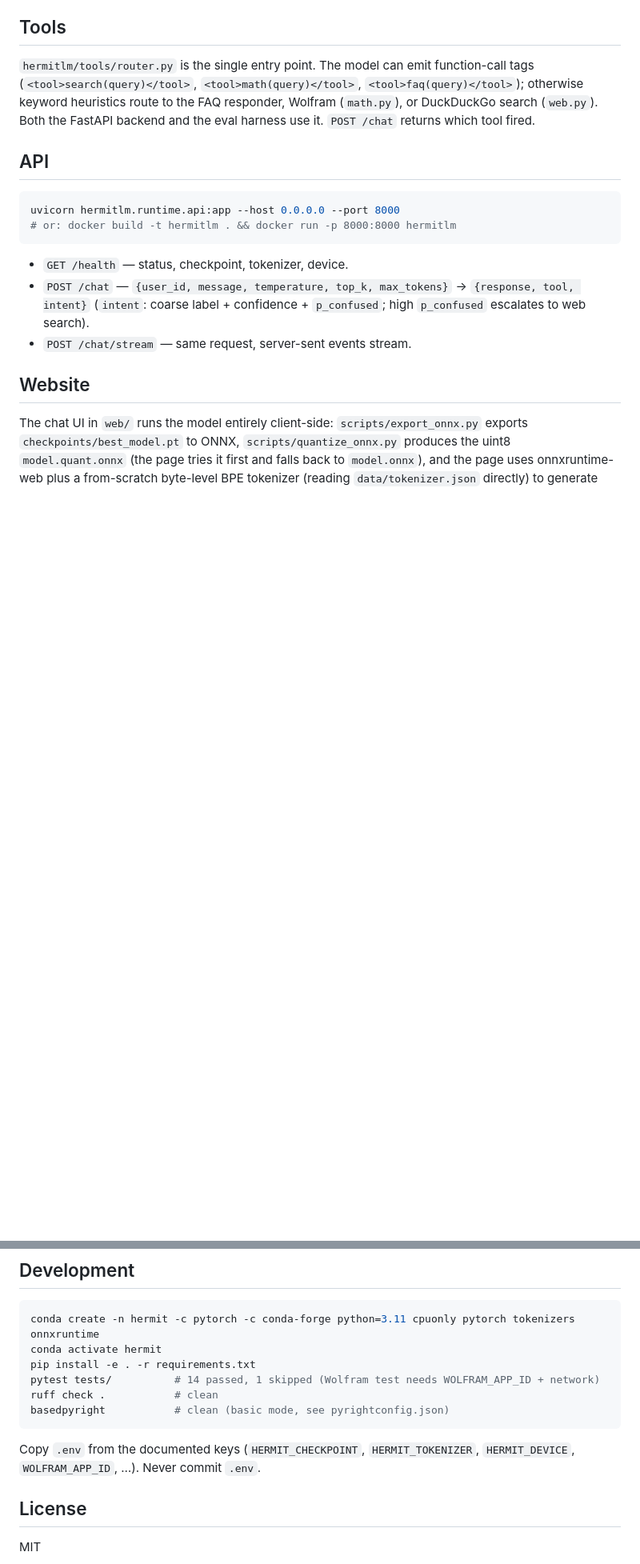
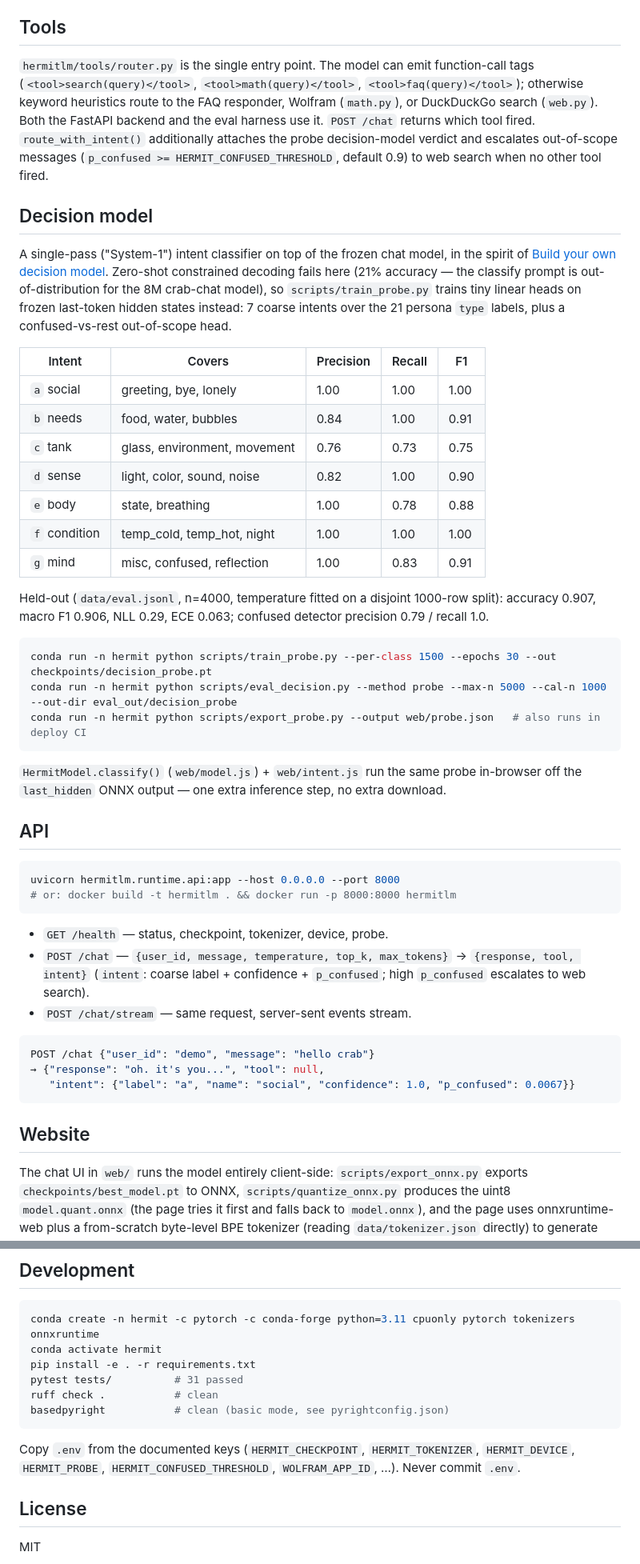
Before and after one commit to darshi1337/hermitlm, a Markdown page: README.md, 2 parts joined by grey strips. Shown at 80% size. Drawn GitHub-style; blank space fills up the shorter version.

Commit message:
Update README: decision-model section, intent API, probe config

````diff
--- a/README.md
+++ b/README.md
@@ -107,6 +108,40 @@ PPO is currently the best persona checkpoint; DPO as configured does not beat SF
 (`<tool>search(query)</tool>`, `<tool>math(query)</tool>`, `<tool>faq(query)</tool>`); otherwise
 keyword heuristics route to the FAQ responder, Wolfram (`math.py`), or DuckDuckGo search (`web.py`).
 Both the FastAPI backend and the eval harness use it. `POST /chat` returns which tool fired.
+`route_with_intent()` additionally attaches the probe decision-model verdict and escalates
+out-of-scope messages (`p_confused >= HERMIT_CONFUSED_THRESHOLD`, default 0.9) to web search
+when no other tool fired.
+
+## Decision model
+
+A single-pass ("System-1") intent classifier on top of the frozen chat model, in the spirit of
+[Build your own decision model](https://nishtahir.com/build-your-own-decision-model/).
+Zero-shot constrained decoding fails here (21% accuracy — the classify prompt is out-of-distribution
+for the 8M crab-chat model), so `scripts/train_probe.py` trains tiny linear heads on frozen
+last-token hidden states instead: 7 coarse intents over the 21 persona `type` labels, plus a
+confused-vs-rest out-of-scope head.
+
+| Intent | Covers | Precision | Recall | F1 |
+| --- | --- | --- | --- | --- |
+| `a` social | greeting, bye, lonely | 1.00 | 1.00 | 1.00 |
+| `b` needs | food, water, bubbles | 0.84 | 1.00 | 0.91 |
+| `c` tank | glass, environment, movement | 0.76 | 0.73 | 0.75 |
+| `d` sense | light, color, sound, noise | 0.82 | 1.00 | 0.90 |
+| `e` body | state, breathing | 1.00 | 0.78 | 0.88 |
+| `f` condition | temp_cold, temp_hot, night | 1.00 | 1.00 | 1.00 |
+| `g` mind | misc, confused, reflection | 1.00 | 0.83 | 0.91 |
+
+Held-out (`data/eval.jsonl`, n=4000, temperature fitted on a disjoint 1000-row split):
+accuracy 0.907, macro F1 0.906, NLL 0.29, ECE 0.063; confused detector precision 0.79 / recall 1.0.
+
+```bash
+conda run -n hermit python scripts/train_probe.py --per-class 1500 --epochs 30 --out checkpoints/decision_probe.pt
+conda run -n hermit python scripts/eval_decision.py --method probe --max-n 5000 --cal-n 1000 --out-dir eval_out/decision_probe
+conda run -n hermit python scripts/export_probe.py --output web/probe.json   # also runs in deploy CI
+```
+
+`HermitModel.classify()` (`web/model.js`) + `web/intent.js` run the same probe in-browser off the
+`last_hidden` ONNX output — one extra inference step, no extra download.
 
 ## API
 
@@ -115,9 +150,15 @@ uvicorn hermitlm.runtime.api:app --host 0.0.0.0 --port 8000
 # or: docker build -t hermitlm . && docker run -p 8000:8000 hermitlm
 ```
 
-- `GET /health` — status, checkpoint, tokenizer, device.
+- `GET /health` — status, checkpoint, tokenizer, device, probe.
 - `POST /chat` — `{user_id, message, temperature, top_k, max_tokens}` → `{response, tool, intent}` (`intent`: coarse label + confidence + `p_confused`; high `p_confused` escalates to web search).
 - `POST /chat/stream` — same request, server-sent events stream.
+
+```json
+POST /chat {"user_id": "demo", "message": "hello crab"}
+→ {"response": "oh. it's you...", "tool": null,
+   "intent": {"label": "a", "name": "social", "confidence": 1.0, "p_confused": 0.0067}}
+```
 
 ## Website
 
@@ -138,13 +179,13 @@ byte-level BPE tokenizer (reading `data/tokenizer.json` directly) to generate re
 conda create -n hermit -c pytorch -c conda-forge python=3.11 cpuonly pytorch tokenizers onnxruntime
 conda activate hermit
 pip install -e . -r requirements.txt
-pytest tests/          # 14 passed, 1 skipped (Wolfram test needs WOLFRAM_APP_ID + network)
+pytest tests/          # 31 passed
 ruff check .           # clean
 basedpyright           # clean (basic mode, see pyrightconfig.json)
 ```
 
 Copy `.env` from the documented keys (`HERMIT_CHECKPOINT`, `HERMIT_TOKENIZER`, `HERMIT_DEVICE`,
-`WOLFRAM_APP_ID`, …). Never commit `.env`.
+`HERMIT_PROBE`, `HERMIT_CONFUSED_THRESHOLD`, `WOLFRAM_APP_ID`, …). Never commit `.env`.
 
 ## License
 
````
Also changed, not shown: other parts of README.md (+2 -1 lines).
